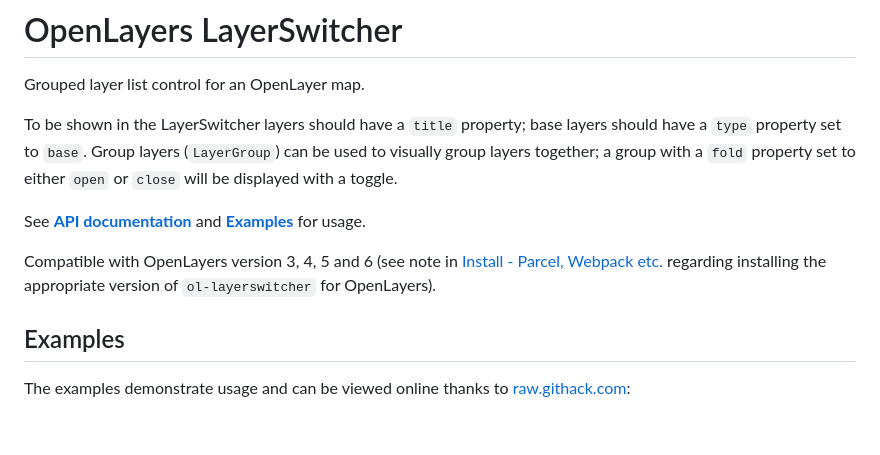
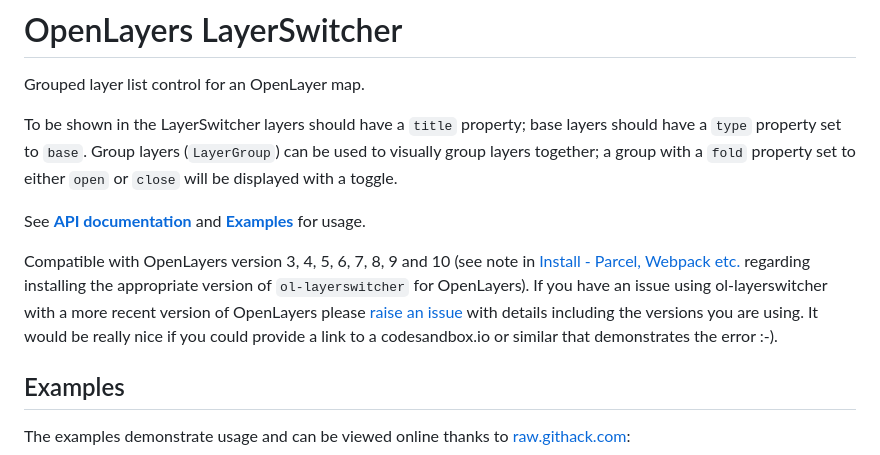
Before and after one commit to walkermatt/ol-layerswitcher, a Markdown page: README.md, the part around the change. Rendered like a GitHub page; blank space fills up the shorter version.

Commit message:
Update supported verison in README.md

```diff
--- a/README.md
+++ b/README.md
@@ -10,9 +10,12 @@ toggle.
 
 See [**API documentation**](#api) and [**Examples**](#examples) for usage.
 
-Compatible with OpenLayers version 3, 4, 5 and 6 (see note in [Install - Parcel,
+Compatible with OpenLayers version 3, 4, 5, 6, 7, 8, 9 and 10 (see note in [Install - Parcel,
 Webpack etc.](#parcel-webpack-etc) regarding installing the appropriate version
-of `ol-layerswitcher` for OpenLayers).
+of `ol-layerswitcher` for OpenLayers). If you have an issue using ol-layerswitcher with a more
+recent version of OpenLayers please [raise an issue](https://github.com/walkermatt/ol-layerswitcher/issues)
+with details including the versions you are using. It would be really nice if you could provide a link
+to a codesandbox.io or similar that demonstrates the error :-).
 
 ## Examples
 
```
